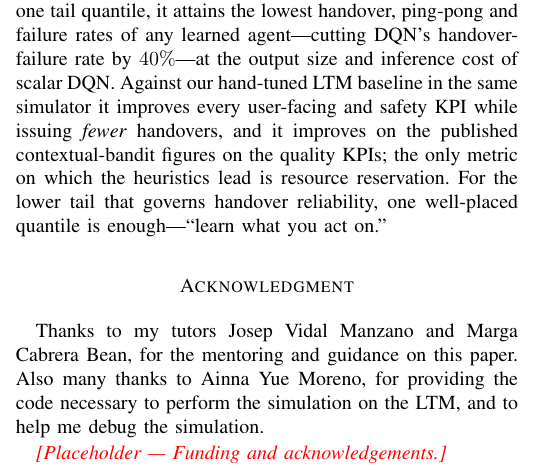
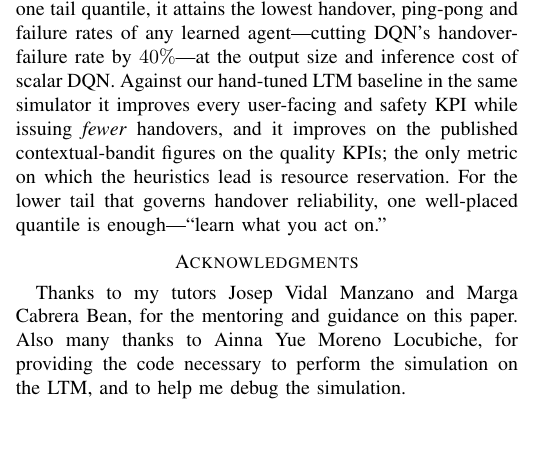
Before and after one commit to gerardgrau/Distributional-RL-for-LTM-Handover, a LaTeX paper (notes/overleaf-paper.tex): part of one column of page 7 of 8, cut so that both start at the same text, the shorter picture padded with empty space. Compiled offline with pdfLaTeX.

```diff
--- a/notes/overleaf-paper.tex
+++ b/notes/overleaf-paper.tex
@@ -17,3 +17,5 @@
 \begin{document}
 
 \title{Risk-Aware Distributional Reinforcement Learning\\for 5G-Advanced Handover Decisions}
+\author{\IEEEauthorblockN{Gerard Grau Garcia, Marga Cabrera Bean, Josep Vidal,
+and Ainna Yue Moreno-Locubiche }
@@ -829,11 +831,9 @@
 quantile is enough---``learn what you act on.''
 
 % =====================================================================
-\section*{Acknowledgment}
+\section*{Acknowledgments}
 Thanks to my tutors Josep Vidal Manzano and Marga Cabrera Bean, for the mentoring and guidance on this paper.
-Also many thanks to Ainna Yue Moreno, for providing the code necessary to perform the simulation on the LTM, and to help me debug the simulation.
-
-\PLACEHOLDER{Funding and acknowledgements.}
+Also many thanks to Ainna Yue Moreno Locubiche, for providing the code necessary to perform the simulation on the LTM, and to help me debug the simulation.
 
 % =====================================================================
 \begin{thebibliography}{00}
```
Also changed, not shown: notes/overleaf-paper.tex (22 more changed lines).
